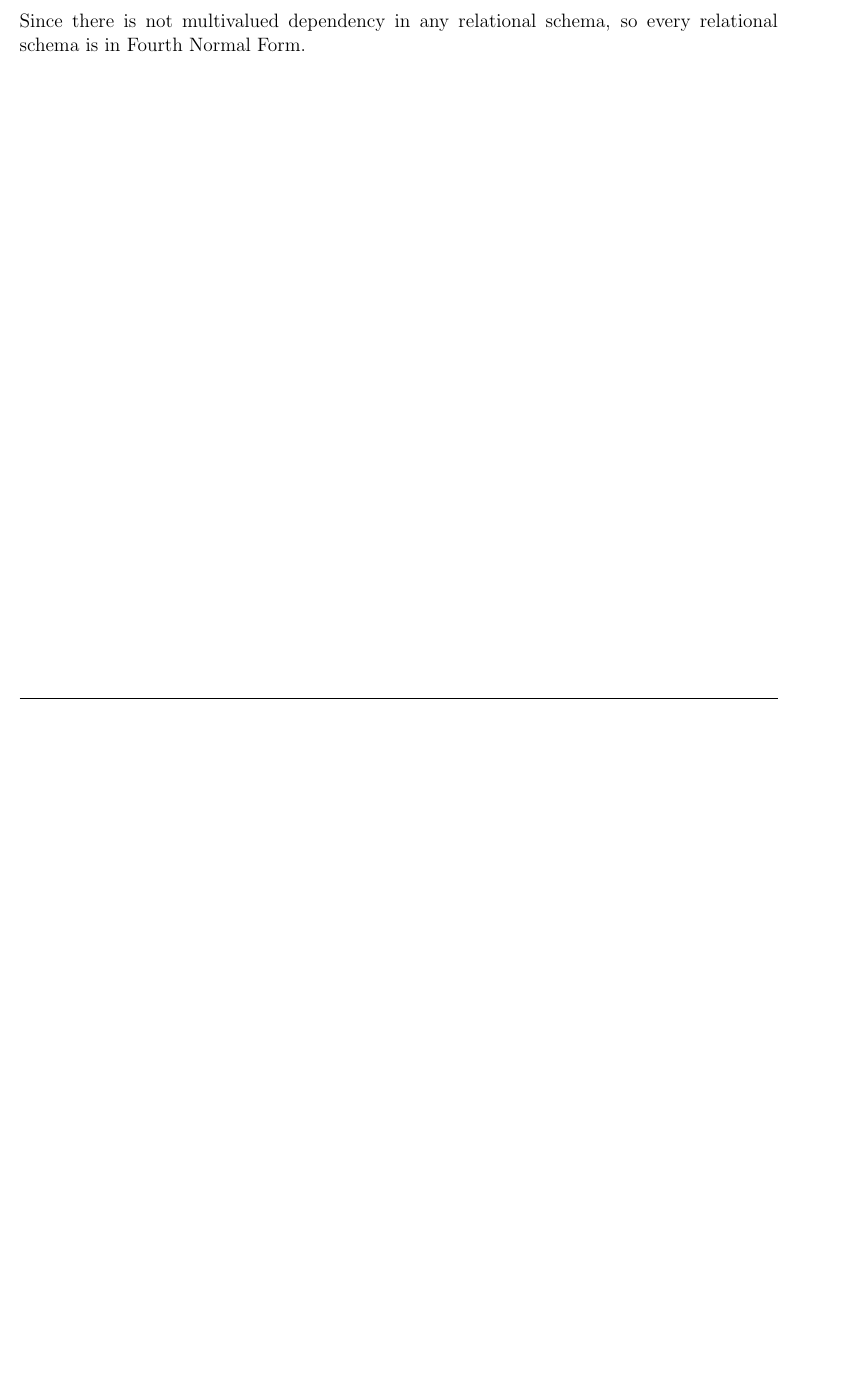
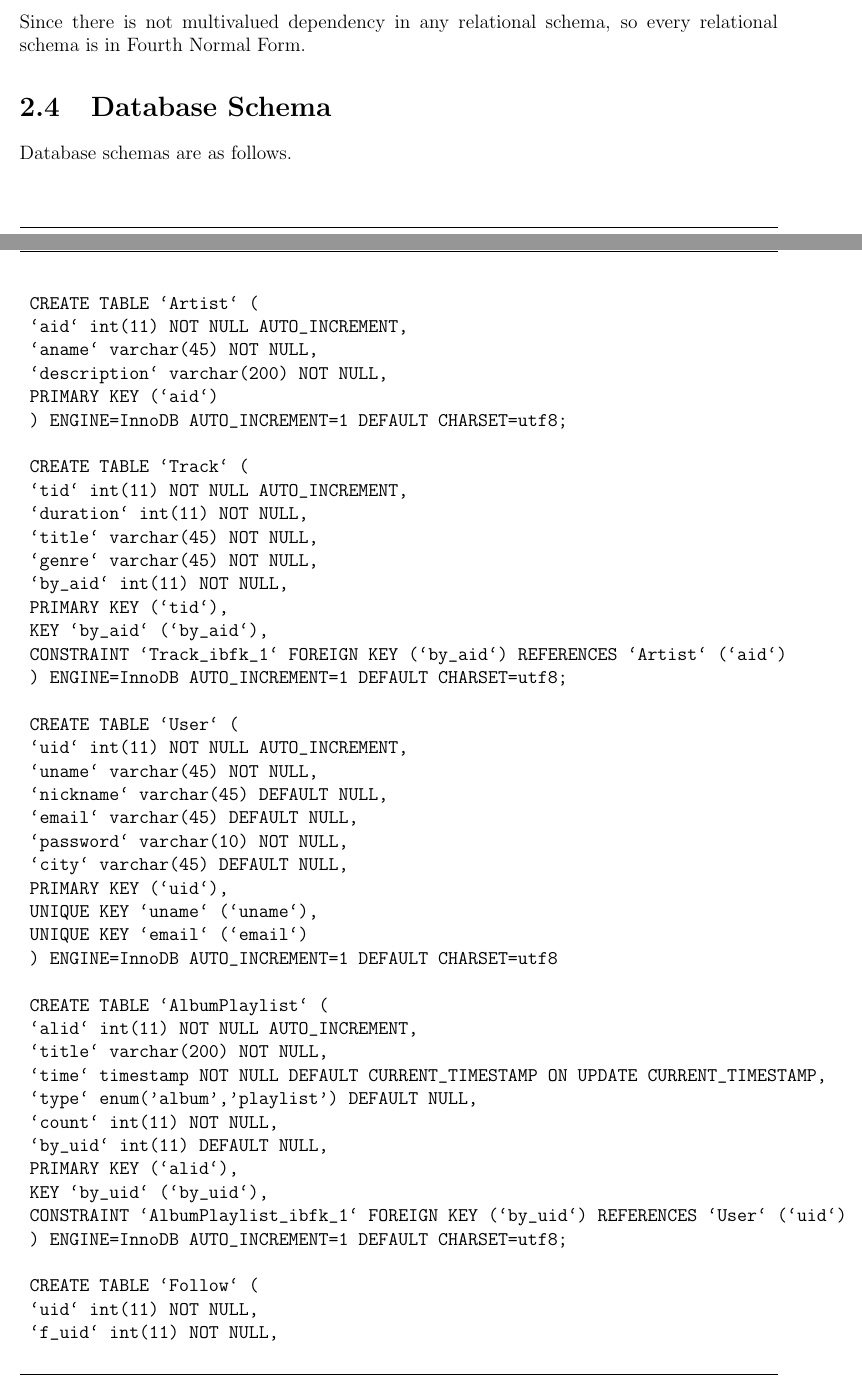
Before and after one commit to FanBu/DBProject1, a LaTeX document (p1.tex): part of page 6 of 7 before the commit and two parts of pages 6 and 7 of 10 after it, the two joined at a grey line, cut so that both start at the same text, the shorter picture padded with empty space. Compiled offline with pdfLaTeX.

Commit message:
a bunch of improvement

```diff
--- a/p1.tex
+++ b/p1.tex
@@ -1,12 +1,13 @@
 \documentclass[letter, 12pt]{report}
 \usepackage[utf8]{inputenc}
 \usepackage{graphicx}
+\usepackage{spverbatim}
 \graphicspath{ {images/} }
 
 \title{
 	{Project Report}\\
 	{\large CS6083 Project \#1}}
-\author{Fan Bu\and Bohan Zhang}
+\author{Fan Bu \\ fb1102@nyu.edu \and Bohan Zhang \\ bz906@nyu.edu}
 \date{\today}
 
 \usepackage[left=1in, right=1in, top=1in, bottom=0.5in, includefoot, headheight=13.6pt]{geometry}
@@ -125,3 +142,102 @@
 	\subsection{Fourth Normal Form Validation}
 	Since there is not multivalued dependency in any relational schema, so every relational schema is in Fourth Normal Form.
 
+	\section{Database Schema}
+	Database schemas are as follows.
+	\begin{spverbatim}
+	CREATE TABLE `Artist` (
+	`aid` int(11) NOT NULL AUTO_INCREMENT,
+	`aname` varchar(45) NOT NULL,
+	`description` varchar(200) NOT NULL,
+	PRIMARY KEY (`aid`)
+	) ENGINE=InnoDB AUTO_INCREMENT=1 DEFAULT CHARSET=utf8;
+
+	CREATE TABLE `Track` (
+	`tid` int(11) NOT NULL AUTO_INCREMENT,
+	`duration` int(11) NOT NULL,
+	`title` varchar(45) NOT NULL,
+	`genre` varchar(45) NOT NULL,
+	`by_aid` int(11) NOT NULL,
+	PRIMARY KEY (`tid`),
+	KEY `by_aid` (`by_aid`),
+	CONSTRAINT `Track_ibfk_1` FOREIGN KEY (`by_aid`) REFERENCES `Artist` (`aid`)
+	) ENGINE=InnoDB AUTO_INCREMENT=1 DEFAULT CHARSET=utf8;
+
+	CREATE TABLE `User` (
+	`uid` int(11) NOT NULL AUTO_INCREMENT,
+	`uname` varchar(45) NOT NULL,
+	`nickname` varchar(45) DEFAULT NULL,
+	`email` varchar(45) DEFAULT NULL,
+	`password` varchar(10) NOT NULL,
+	`city` varchar(45) DEFAULT NULL,
+	PRIMARY KEY (`uid`),
+	UNIQUE KEY `uname` (`uname`),
+	UNIQUE KEY `email` (`email`)
+	) ENGINE=InnoDB AUTO_INCREMENT=1 DEFAULT CHARSET=utf8
+
+	CREATE TABLE `AlbumPlaylist` (
+	`alid` int(11) NOT NULL AUTO_INCREMENT,
+	`title` varchar(200) NOT NULL,
+	`time` timestamp NOT NULL DEFAULT CURRENT_TIMESTAMP ON UPDATE CURRENT_TIMESTAMP,
+	`type` enum('album','playlist') DEFAULT NULL,
+	`count` int(11) NOT NULL,
+	`by_uid` int(11) DEFAULT NULL,
+	PRIMARY KEY (`alid`),
+	KEY `by_uid` (`by_uid`),
+	CONSTRAINT `AlbumPlaylist_ibfk_1` FOREIGN KEY (`by_uid`) REFERENCES `User` (`uid`)
+	) ENGINE=InnoDB AUTO_INCREMENT=1 DEFAULT CHARSET=utf8;
+
+	CREATE TABLE `Follow` (
+	`uid` int(11) NOT NULL,
+	`f_uid` int(11) NOT NULL,
+	`time` timestamp NOT NULL DEFAULT CURRENT_TIMESTAMP ON UPDATE CURRENT_TIMESTAMP,
+	PRIMARY KEY (`uid`,`f_uid`),
+	KEY `f_uid` (`f_uid`),
+	CONSTRAINT `Follow_ibfk_1` FOREIGN KEY (`uid`) REFERENCES `User` (`uid`),
+	CONSTRAINT `Follow_ibfk_2` FOREIGN KEY (`f_uid`) REFERENCES `User` (`uid`)
+	) ENGINE=InnoDB DEFAULT CHARSET=utf8;
+
+	CREATE TABLE `Likes` (
+	`uid` int(11) NOT NULL,
+	`aid` int(11) NOT NULL,
+	`time` timestamp NOT NULL DEFAULT CURRENT_TIMESTAMP ON UPDATE CURRENT_TIMESTAMP,
+	PRIMARY KEY (`uid`,`time`),
+	KEY `aid` (`aid`),
+	CONSTRAINT `Likes_ibfk_1` FOREIGN KEY (`uid`) REFERENCES `User` (`uid`),
+	CONSTRAINT `Likes_ibfk_2` FOREIGN KEY (`aid`) REFERENCES `Artist` (`aid`)
+	) ENGINE=InnoDB DEFAULT CHARSET=utf8;
+
+	CREATE TABLE `PlayHistory` (
+	`uid` int(11) NOT NULL,
+	`time` timestamp NOT NULL DEFAULT CURRENT_TIMESTAMP ON UPDATE CURRENT_TIMESTAMP,
+	`tid` int(11) NOT NULL,
+	`alid` int(11) NOT NULL,
+	PRIMARY KEY (`uid`,`time`),
+	KEY `tid` (`tid`),
+	KEY `alid` (`alid`),
+	CONSTRAINT `PlayHistory_ibfk_1` FOREIGN KEY (`uid`) REFERENCES `User` (`uid`),
+	CONSTRAINT `PlayHistory_ibfk_2` FOREIGN KEY (`tid`) REFERENCES `Track` (`tid`),
+	CONSTRAINT `PlayHistory_ibfk_3` FOREIGN KEY (`alid`) REFERENCES `AlbumPlaylist` (`alid`)
+	) ENGINE=InnoDB DEFAULT CHARSET=utf8;
+
+	CREATE TABLE `Rating` (
+	`uid` int(11) NOT NULL,
+	`tid` int(11) NOT NULL,
+	`time` timestamp NOT NULL DEFAULT CURRENT_TIMESTAMP ON UPDATE CURRENT_TIMESTAMP,
+	`rate` int(1) NOT NULL,
+	PRIMARY KEY (`uid`,`tid`),
+	KEY `tid` (`tid`),
+	CONSTRAINT `Rating_ibfk_1` FOREIGN KEY (`uid`) REFERENCES `User` (`uid`),
+	CONSTRAINT `Rating_ibfk_2` FOREIGN KEY (`tid`) REFERENCES `Track` (`tid`)
+	) ENGINE=InnoDB DEFAULT CHARSET=utf8;
+
+	CREATE TABLE `TrackAlbum` (
+	`tid` int(11) NOT NULL,
+	`alid` int(11) NOT NULL,
+	`order` int(11) NOT NULL,
+	PRIMARY KEY (`tid`,`alid`),
+	KEY `alid` (`alid`),
+	CONSTRAINT `TrackAlbum_ibfk_1` FOREIGN KEY (`alid`) REFERENCES `AlbumPlaylist` (`alid`),
+	CONSTRAINT `TrackAlbum_ibfk_2` FOREIGN KEY (`tid`) REFERENCES `Track` (`tid`)
+	) ENGINE=InnoDB DEFAULT CHARSET=utf8;
+	\end{spverbatim}
```
Also changed, not shown: p1.tex (28 more changed lines), 1 other file.
